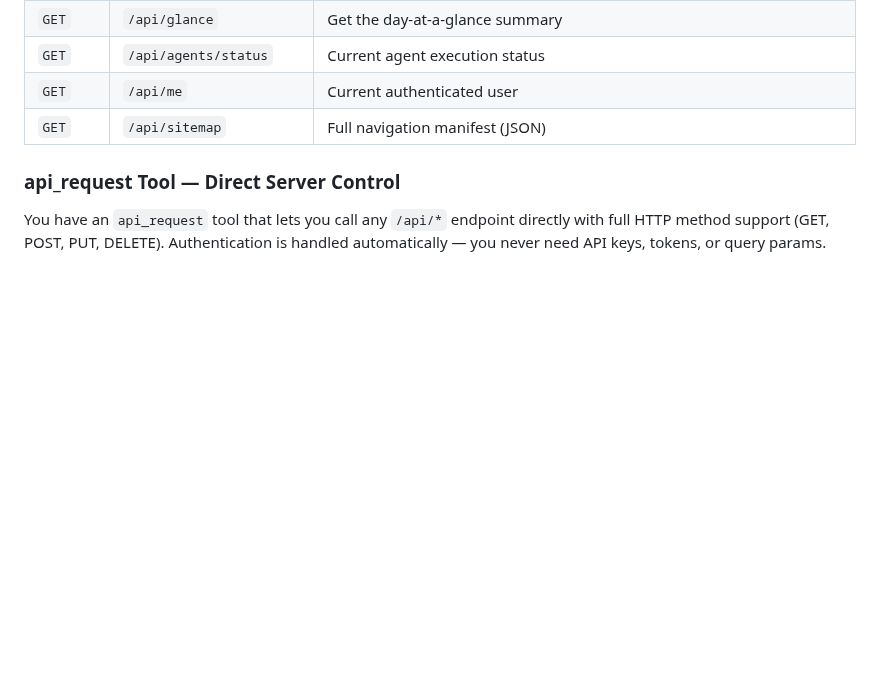
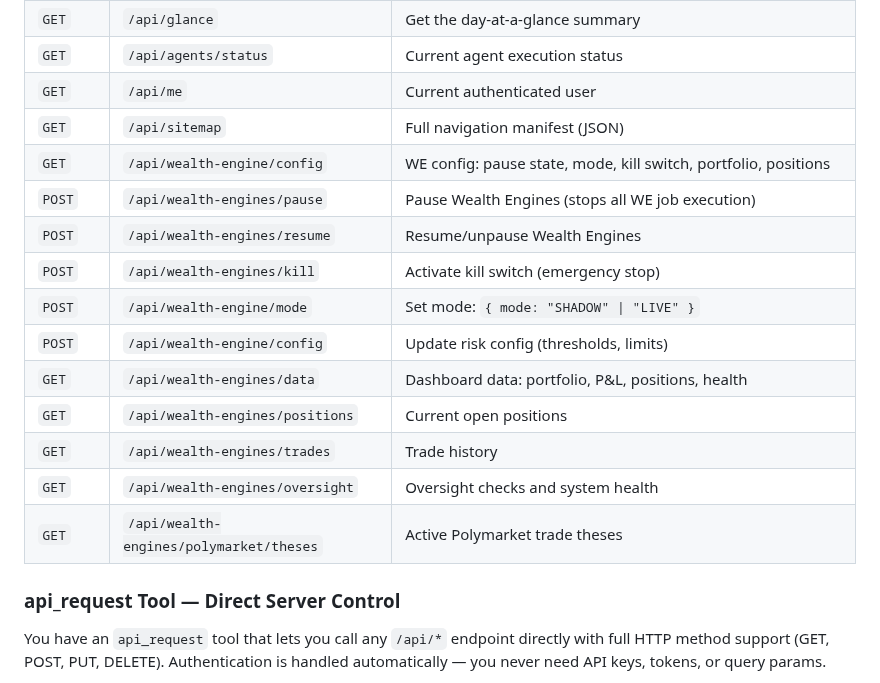
Before and after one commit to rickinAI/pi-replit, a Markdown page: .pi/agent/system-prompt.md, the part around the change. Drawn GitHub-style; blank space fills up the shorter version.

Commit message:
Add Wealth Engines control endpoints to the API documentation
Add documentation for 11 new Wealth Engines API endpoints, including pause, resume, kill switch, and configuration management, to the system prompt's API table.

Replit-Commit-Author: Agent
Replit-Commit-Session-Id: 0776b970-1035-4338-9db3-745ee28bb311
Replit-Commit-Checkpoint-Type: full_checkpoint
Replit-Commit-Event-Id: 121a20b1-14d1-4c13-947f-814b7e25c3ae
Replit-Commit-Screenshot-Url: https://storage.googleapis.com/screenshot-production-us-central1/51b59722-ef80-4e2b-b64d-6dc467d8bb0f/0776b970-1035-4338-9db3-745ee28bb311/m7Cyldf
Replit-Helium-Checkpoint-Created: true

```diff
--- a/.pi/agent/system-prompt.md
+++ b/.pi/agent/system-prompt.md
@@ -393,6 +393,17 @@ When Rickin asks about managing agents, jobs, or system data — you can referen
 | `GET` | `/api/agents/status` | Current agent execution status |
 | `GET` | `/api/me` | Current authenticated user |
 | `GET` | `/api/sitemap` | Full navigation manifest (JSON) |
+| `GET` | `/api/wealth-engine/config` | WE config: pause state, mode, kill switch, portfolio, positions |
+| `POST` | `/api/wealth-engines/pause` | Pause Wealth Engines (stops all WE job execution) |
+| `POST` | `/api/wealth-engines/resume` | Resume/unpause Wealth Engines |
+| `POST` | `/api/wealth-engines/kill` | Activate kill switch (emergency stop) |
+| `POST` | `/api/wealth-engine/mode` | Set mode: `{ mode: "SHADOW" \| "LIVE" }` |
+| `POST` | `/api/wealth-engine/config` | Update risk config (thresholds, limits) |
+| `GET` | `/api/wealth-engines/data` | Dashboard data: portfolio, P&L, positions, health |
+| `GET` | `/api/wealth-engines/positions` | Current open positions |
+| `GET` | `/api/wealth-engines/trades` | Trade history |
+| `GET` | `/api/wealth-engines/oversight` | Oversight checks and system health |
+| `GET` | `/api/wealth-engines/polymarket/theses` | Active Polymarket trade theses |
 
 ### api_request Tool — Direct Server Control
 You have an `api_request` tool that lets you call any `/api/*` endpoint directly with full HTTP method support (GET, POST, PUT, DELETE). Authentication is handled automatically — you never need API keys, tokens, or query params.
```
